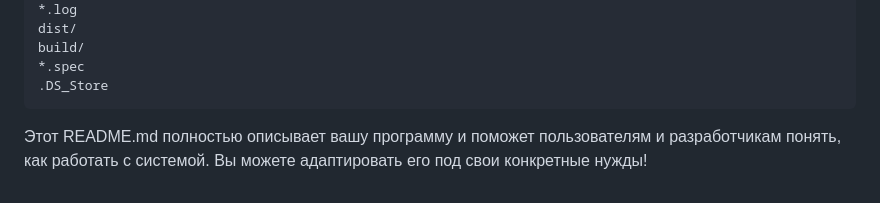
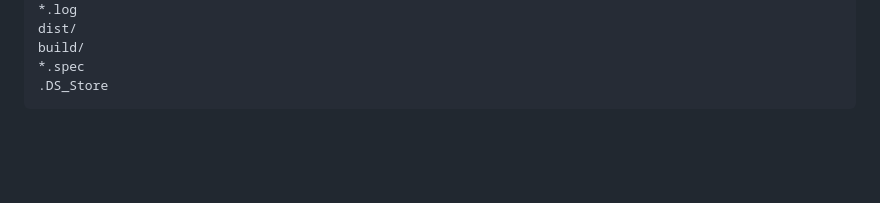
Before and after one commit to shchas/booking_system, a Markdown page: README.md, the part around the change. Drawn GitHub-style; blank space fills up the shorter version.

````diff
--- a/README.md
+++ b/README.md
@@ -199,5 +199,3 @@ build/
 *.spec
 .DS_Store
 ```
-
-Этот README.md полностью описывает вашу программу и поможет пользователям и разработчикам понять, как работать с системой. Вы можете адаптировать его под свои конкретные нужды!
````
